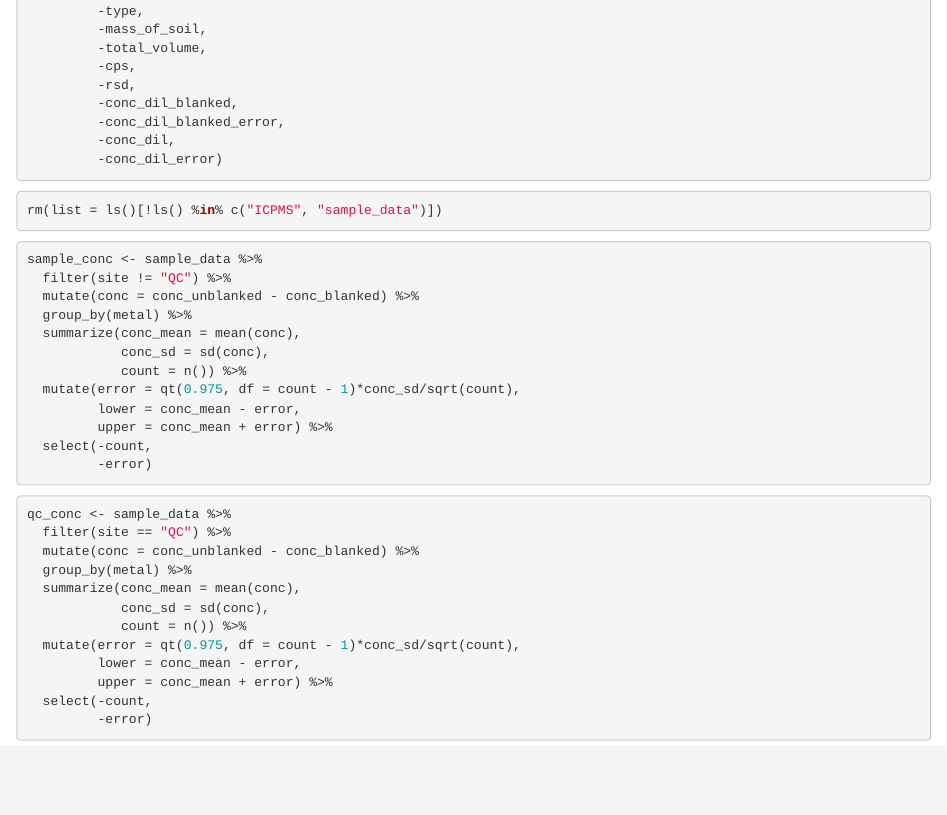
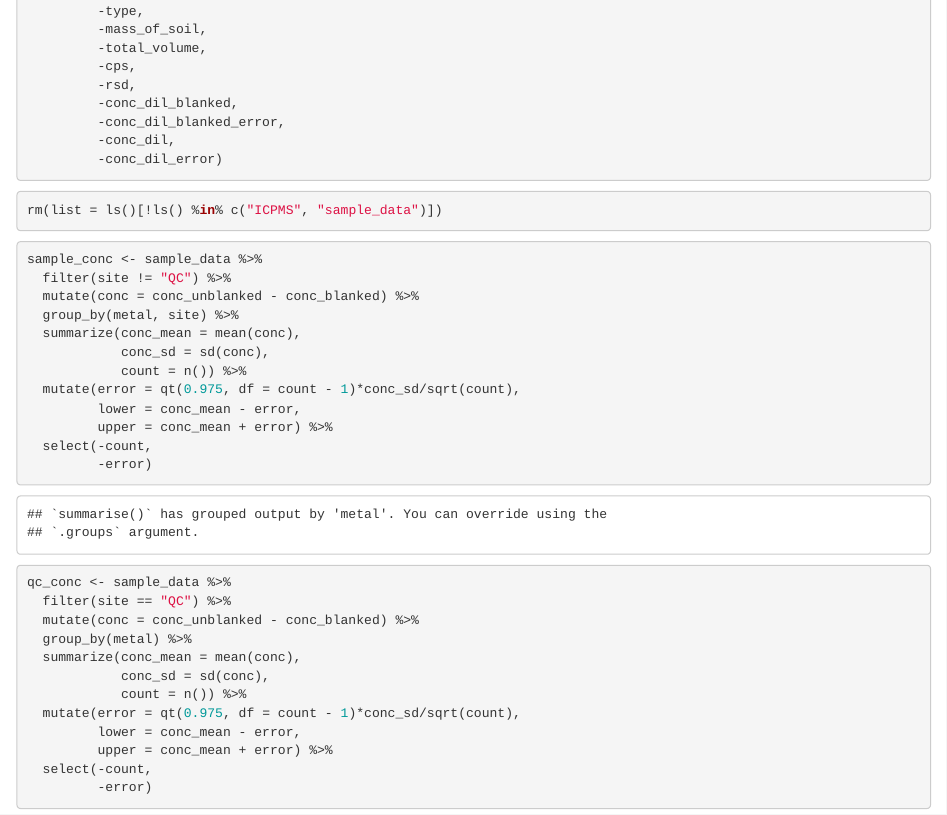
Before and after one commit to cristinagonzales/313_icpms_metals, an R Markdown document (R/metals_icpms_analysis.Rmd): the page in a window 1100 px wide, from 7200 px down. Rendered offline with R 4.5, knitr and Pandoc, with nearby package versions.

Commit message:
Looking at concentrations of metals across sites

```diff
--- a/R/metals_icpms_analysis.Rmd
+++ b/R/metals_icpms_analysis.Rmd
@@ -196,7 +196,7 @@ rm(list = ls()[!ls() %in% c("ICPMS", "sample_data")])
 sample_conc <- sample_data %>%
   filter(site != "QC") %>%
   mutate(conc = conc_unblanked - conc_blanked) %>%
-  group_by(metal) %>%
+  group_by(metal, site) %>%
   summarize(conc_mean = mean(conc),
             conc_sd = sd(conc),
             count = n()) %>%
```
